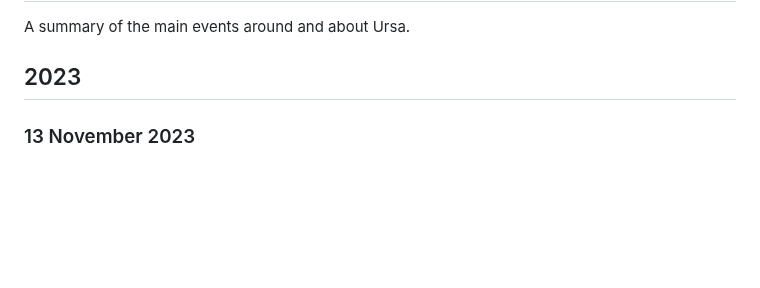
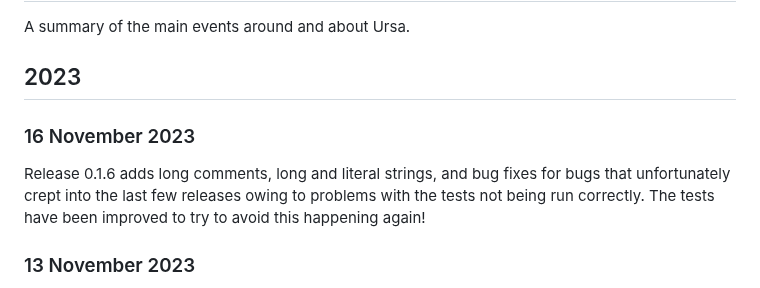
Before and after one commit to ursalang/ursalang.github.io, a Markdown page: pages/news.md, the part around the change. GitHub-like rendering; blank space fills up the shorter version.

Commit message:
Add news for 0.1.6 release

```diff
--- a/pages/news.md
+++ b/pages/news.md
@@ -3,6 +3,10 @@
 A summary of the main events around and about Ursa.
 
 ## 2023
+
+### 16 November 2023
+
+Release 0.1.6 adds long comments, long and literal strings, and bug fixes for bugs that unfortunately crept into the last few releases owing to problems with the tests not being run correctly. The tests have been improved to try to avoid this happening again!
 
 ### 13 November 2023
 
```
